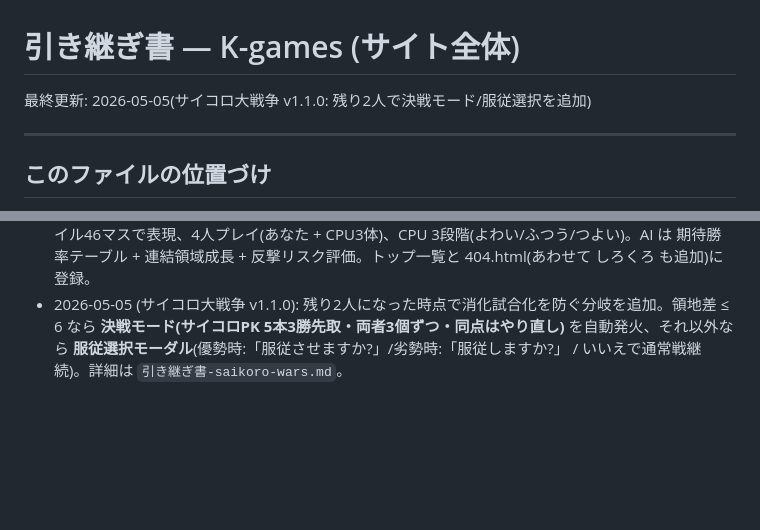
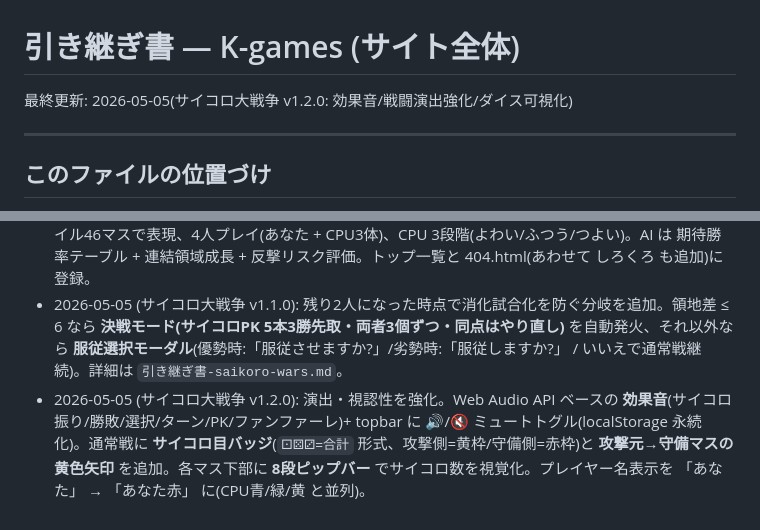
Before and after one commit to windom21-cpu/k-games, a Markdown page: 引き継ぎ書-k-games.md, 2 parts joined by grey strips. Drawn GitHub-style; blank space fills up the shorter version.

```diff
--- a/引き継ぎ書-k-games.md
+++ b/引き継ぎ書-k-games.md
@@ -1,6 +1,6 @@
 # 引き継ぎ書 — K-games (サイト全体)
 
-最終更新: 2026-05-05(サイコロ大戦争 v1.1.0: 残り2人で決戦モード/服従選択を追加)
+最終更新: 2026-05-05(サイコロ大戦争 v1.2.0: 効果音/戦闘演出強化/ダイス可視化)
 
 ---
 
@@ -316,3 +316,4 @@ URL を変えたときだけ焼き直し。現状すべて k-games URL で焼成
 - 2026-05-03 (しろくろ v1.0.1): 候補マスのヒントを中央の丸ドット → 角丸四角ハイライトに変更。クリックできる場所が視覚的に分かりやすくなった(CSS のみ)。
 - 2026-05-04 (新作追加): **サイコロ大戦争**(Dice Wars 風の陣地取り)を追加。関東地方の7都県を六角タイル46マスで表現、4人プレイ(あなた + CPU3体)、CPU 3段階(よわい/ふつう/つよい)。AI は 期待勝率テーブル + 連結領域成長 + 反撃リスク評価。トップ一覧と 404.html(あわせて しろくろ も追加)に登録。
 - 2026-05-05 (サイコロ大戦争 v1.1.0): 残り2人になった時点で消化試合化を防ぐ分岐を追加。領地差 ≤ 6 なら **決戦モード(サイコロPK 5本3勝先取・両者3個ずつ・同点はやり直し)** を自動発火、それ以外なら **服従選択モーダル**(優勢時:「服従させますか?」/劣勢時:「服従しますか?」 / いいえで通常戦継続)。詳細は `引き継ぎ書-saikoro-wars.md`。
+- 2026-05-05 (サイコロ大戦争 v1.2.0): 演出・視認性を強化。Web Audio API ベースの **効果音**(サイコロ振り/勝敗/選択/ターン/PK/ファンファーレ)+ topbar に 🔊/🔇 ミュートトグル(localStorage 永続化)。通常戦に **サイコロ目バッジ**(`⚀⚄⚂=合計` 形式、攻撃側=黄枠/守備側=赤枠)と **攻撃元→守備マスの黄色矢印** を追加。各マス下部に **8段ピップバー** でサイコロ数を視覚化。プレイヤー名表示を 「あなた」 → 「あなた赤」 に(CPU青/緑/黄 と並列)。
```
Also changed, not shown: 引き継ぎ書-saikoro-wars.md (+47 -6 lines).
